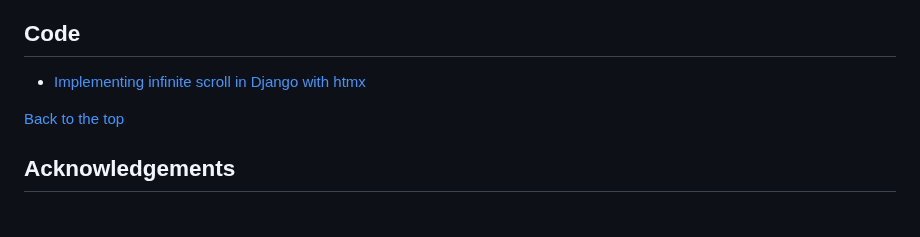
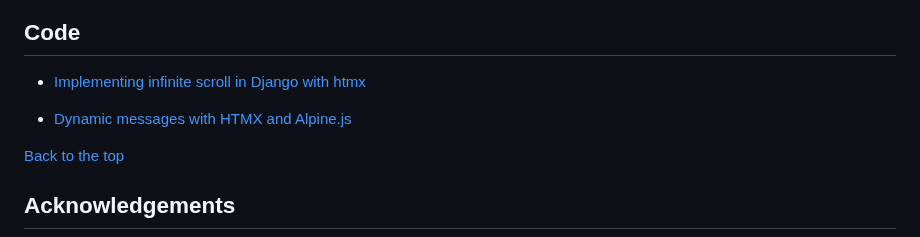
Before and after one commit to Dima-Bulavenko/WordNest, a Markdown page: README.md, the part around the change. Drawn GitHub-style; blank space fills up the shorter version.

Commit message:
docs: Add refference to tutorial "How to implement message updating during htmx reques".

```diff
--- a/README.md
+++ b/README.md
@@ -389,6 +389,8 @@ The WordNest project was deployed on a Heroku hosting server. The following step
 
 * [Implementing infinite scroll in Django with htmx](https://medium.com/@franciscovcbm/infinite-scroll-with-django-and-htmx-27f61cfaf911)
 
+* [Dynamic messages with HTMX and Alpine.js](https://danjacob.net/posts/htmx_messages/)
+
 [Back to the top](#table-of-contents)
 
 ## Acknowledgements
```
